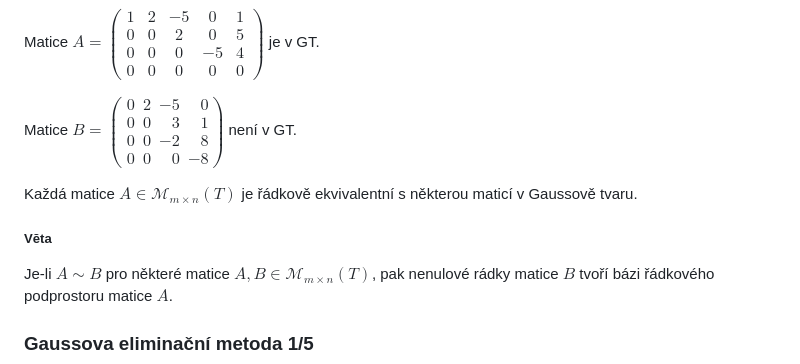
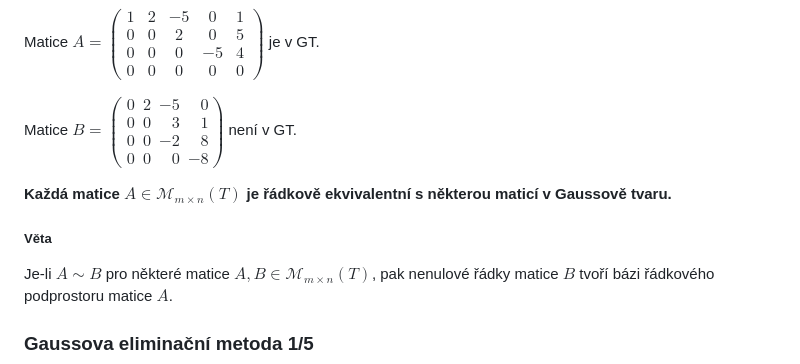
Before and after one commit to Screedy/UPOL-SZZ-Otazky, a Markdown page: Teoretické základy informačních technologií/Soustavy lineárních rovnic, Frobeniova věta, Gaussova eliminační metoda, Cramerovo pravidlo.md, the part around the change. GitHub-like rendering.

Commit message:
oprava chyb

```diff
--- a/Teoretické základy informačních technologií/Soustavy lineárních rovnic, Frobeniova věta, Gaussova eliminační metoda, Cramerovo pravidlo.md
+++ b/Teoretické základy informačních technologií/Soustavy lineárních rovnic, Frobeniova věta, Gaussova eliminační metoda, Cramerovo pravidlo.md
@@ -111,10 +111,10 @@ Matice $A=\left(\begin{array}{ccccc}1 & 2 & -5 & 0 & 1 \\ 0 & 0 & 2 & 0 & 5 \\ 0
 
 Matice $B=\left(\begin{array}{rrrr}0 & 2 & -5 & 0 \\ 0 & 0 & 3 & 1 \\ 0 & 0 & -2 & 8 \\ 0 & 0 & 0 & -8\end{array}\right)$ není v GT.
 
-Každá matice $A \in \mathcal{M}_{m \times n}(T)$ je řádkově ekvivalentní s některou maticí v Gaussově tvaru.
+**Každá matice $A \in \mathcal{M}_{m \times n}(T)$ je řádkově ekvivalentní s některou maticí v Gaussově tvaru.**
 
-##### Vĕta
-Je-li $A \sim B$ pro některé matice $A, B \in \mathcal{M}_{m \times n}(T)$, pak nenulové rádky matice $B$ tvoří bázi řádkového podprostoru matice $A$.
+##### Věta
+Je-li $A \sim B$ pro některé matice $A, B \in \mathcal{M}_{m \times n}(T)$, pak nenulové řádky matice $B$ tvoří bázi řádkového podprostoru matice $A$.
 
 ### Gaussova eliminační metoda 1/5
 - Dána soustava lineárních rovnic $A \vec{x}^{T}=\vec{b}^{T}$, kde $A \in \mathcal{M}_{m \times n}(T)$.
```
